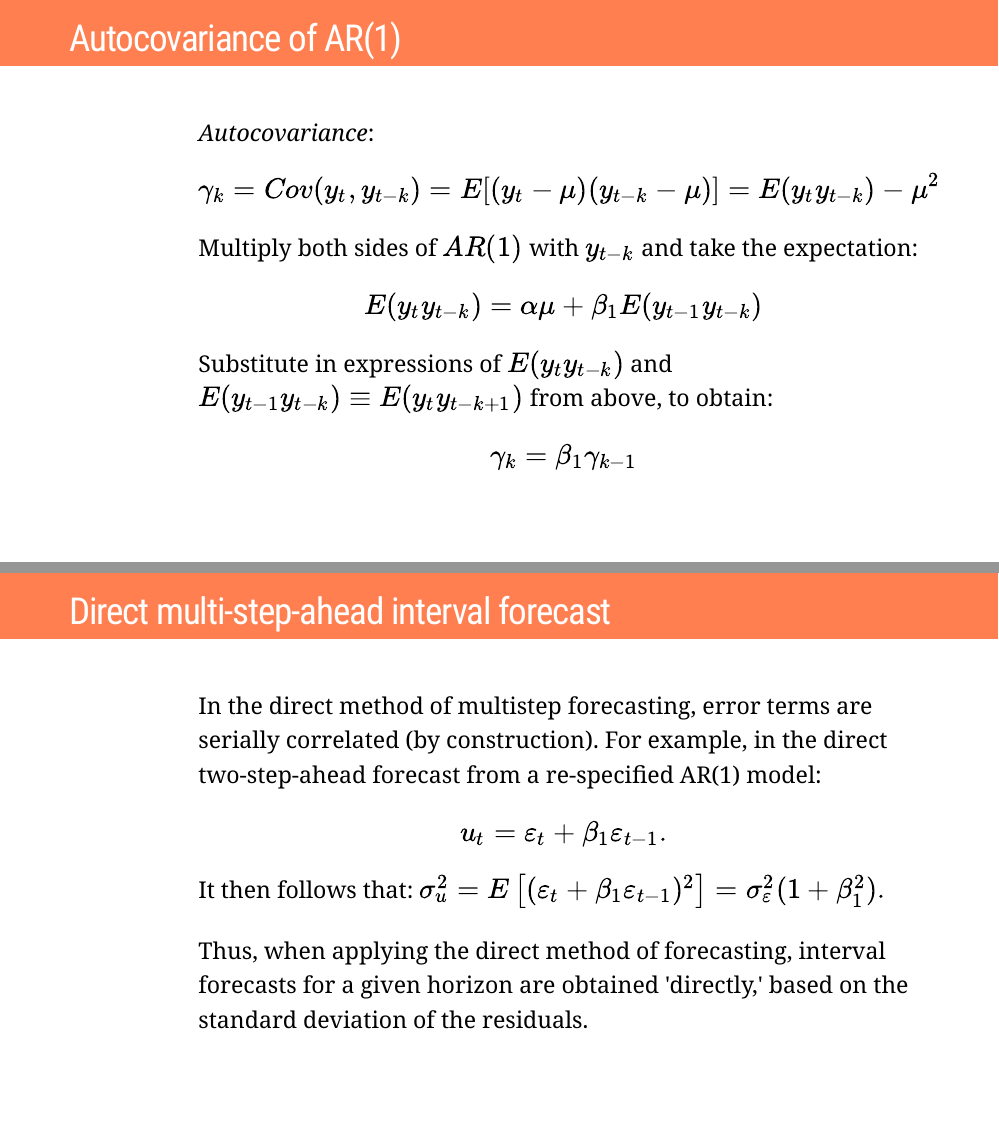
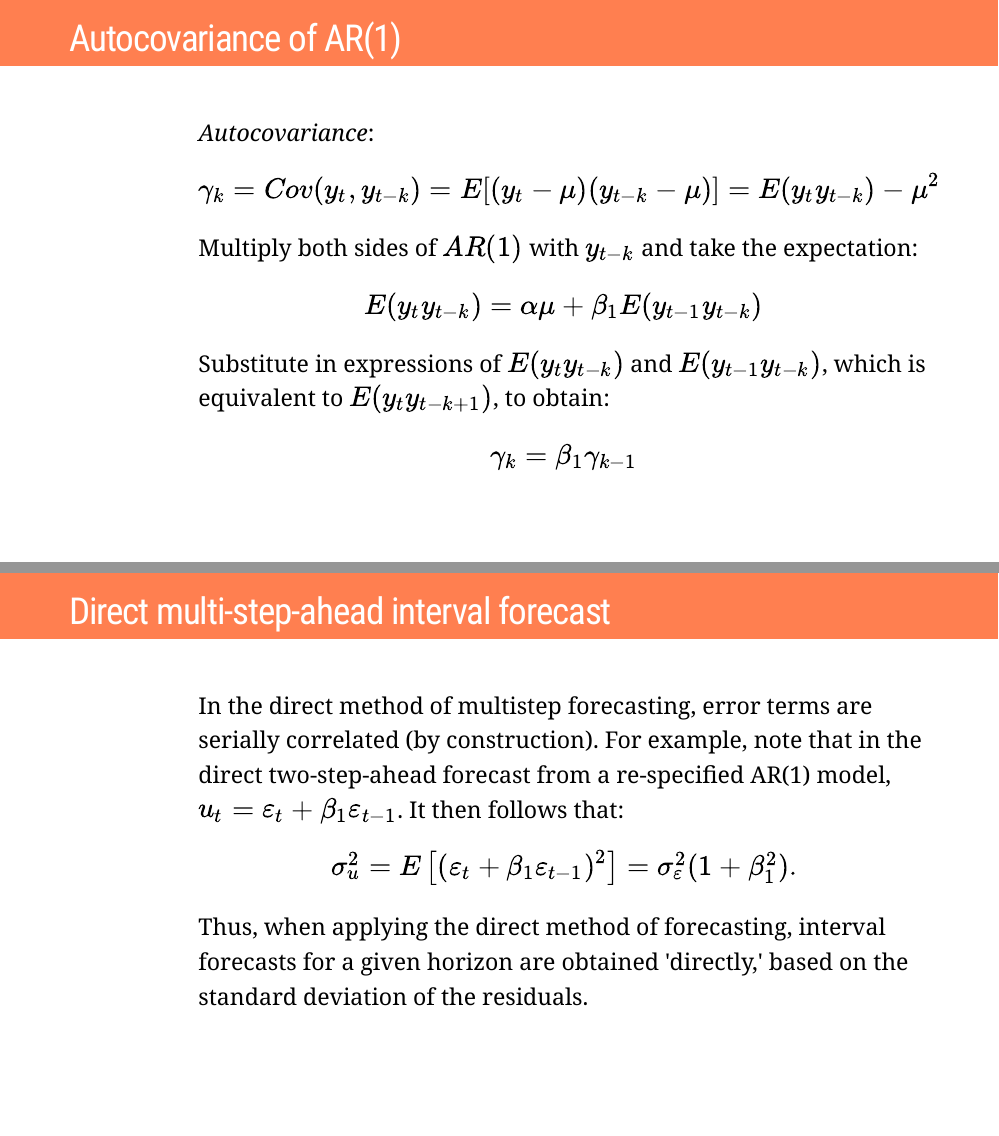
Before and after one commit to dubilava/forecasting_slides, an R Markdown document (05-Autoregression.Rmd): pages 9 and 28 of 31, joined at a grey line. The pictures show the slides in the output file 05-Autoregression.html that the author committed with the source; the slides are laid out offline by our stand-in for remark.js, each with all of its steps uncovered, in fonts that may differ from those the slides ask for, and without slide numbers, shadows or browser add-ons; a font, style sheet, LaTeX package, included part or bibliography that could not be used is replaced or left out.

Commit message:
lecture 5

```diff
--- a/05-Autoregression.Rmd
+++ b/05-Autoregression.Rmd
@@ -132,7 +132,7 @@ Then, as $k \to \infty$: $$y_t = \frac{\alpha}{1-\beta_1} + \sum_{i=0}^{\infty}\
 
 Multiply both sides of $AR(1)$ with $y_{t-k}$ and take the expectation: $$E(y_t y_{t-k}) = \alpha \mu + \beta_1 E(y_{t-1}y_{t-k})$$
 
-Substitute in expressions of $E(y_t y_{t-k})$ and $E(y_{t-1} y_{t-k})\equiv E(y_{t} y_{t-k+1})$ from above, to obtain: $$\gamma_k = \beta_1\gamma_{k-1}$$
+Substitute in expressions of $E(y_t y_{t-k})$ and $E(y_{t-1} y_{t-k})$, which is equivalent to $E(y_{t} y_{t-k+1})$, to obtain: $$\gamma_k = \beta_1\gamma_{k-1}$$
 ]
 
 ---
@@ -429,9 +429,7 @@ This is the *direct* method of multi-step-ahead forecasting, which can be extend
 # Direct multi-step-ahead interval forecast
 
 .right-column[
-In the direct method of multistep forecasting, error terms are serially correlated (by construction). For example, in the direct two-step-ahead forecast from a re-specified AR(1) model: $$u_t = \varepsilon_t+\beta_1\varepsilon_{t-1}.$$
-
-It then follows that: $\sigma^2_u = E\left[(\varepsilon_t+\beta_1\varepsilon_{t-1})^2\right] = \sigma^2_{\varepsilon}(1+\beta_1^2).$
+In the direct method of multistep forecasting, error terms are serially correlated (by construction). For example, note that in the direct two-step-ahead forecast from a re-specified AR(1) model, $u_t = \varepsilon_t+\beta_1\varepsilon_{t-1}$. It then follows that: $$\sigma^2_u = E\left[(\varepsilon_t+\beta_1\varepsilon_{t-1})^2\right] = \sigma^2_{\varepsilon}(1+\beta_1^2).$$
 
 Thus, when applying the direct method of forecasting, interval forecasts for a given horizon are obtained 'directly,' based on the standard deviation of the residuals.
 ]
```
Also changed, not shown: 05-Autoregression.html, 05-Autoregression.Rmd (2 more changed lines).
